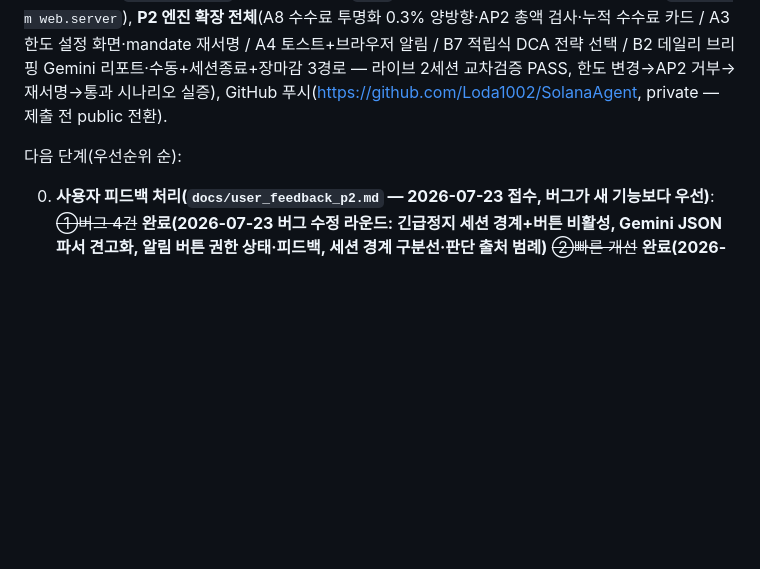
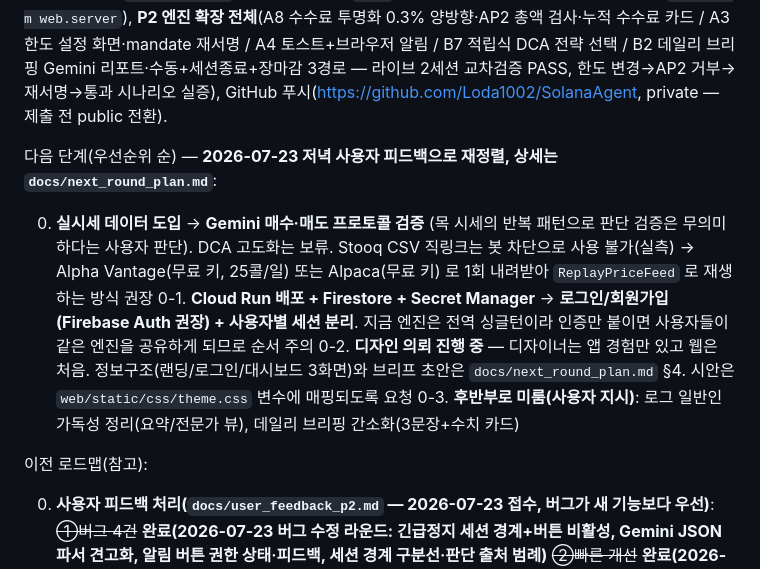
Before and after one commit to Loda1002/SynapStock, a Markdown page: CLAUDE.md, the part around the change. Drawn GitHub-style; blank space fills up the shorter version.

```diff
--- a/CLAUDE.md
+++ b/CLAUDE.md
@@ -35,7 +35,14 @@
 
 완료(localnet 라이브 검증 통과): A2A+x402 **매수·매도 풀사이클**(USDC⇄주식토큰 양방향 온체인 정산, 순변화 교차검증 PASS), AP2 mandate(한도 + 매도 대금 환입 = 순투입 한도), **Gemini 판단**(`gemini-flash-lite-latest`, 무료 티어, 호출 실패 시 규칙 폴백), **거부 4종 데모**(`scripts/demo_rejections.py`), 증빙 아카이빙(`artifacts/tx/`), **P1 웹 서비스화**(`web/`: FastAPI+SSE, A1·A2·A5·A6·A7, 실행 `python -m web.server`), **P2 엔진 확장 전체**(A8 수수료 투명화 0.3% 양방향·AP2 총액 검사·누적 수수료 카드 / A3 한도 설정 화면·mandate 재서명 / A4 토스트+브라우저 알림 / B7 적립식 DCA 전략 선택 / B2 데일리 브리핑 Gemini 리포트·수동+세션종료+장마감 3경로 — 라이브 2세션 교차검증 PASS, 한도 변경→AP2 거부→재서명→통과 시나리오 실증), GitHub 푸시(https://github.com/Loda1002/SolanaAgent, private — 제출 전 public 전환).
 
-다음 단계(우선순위 순):
+다음 단계(우선순위 순) — **2026-07-23 저녁 사용자 피드백으로 재정렬, 상세는 `docs/next_round_plan.md`**:
+
+0. **실시세 데이터 도입** → **Gemini 매수·매도 프로토콜 검증** (목 시세의 반복 패턴으로 판단 검증은 무의미하다는 사용자 판단). DCA 고도화는 보류. Stooq CSV 직링크는 봇 차단으로 사용 불가(실측) → Alpha Vantage(무료 키, 25콜/일) 또는 Alpaca(무료 키) 로 1회 내려받아 `ReplayPriceFeed` 로 재생하는 방식 권장
+0-1. **Cloud Run 배포 + Firestore + Secret Manager** → **로그인/회원가입(Firebase Auth 권장) + 사용자별 세션 분리**. 지금 엔진은 전역 싱글턴이라 인증만 붙이면 사용자들이 같은 엔진을 공유하게 되므로 순서 주의
+0-2. **디자인 의뢰 진행 중** — 디자이너는 앱 경험만 있고 웹은 처음. 정보구조(랜딩/로그인/대시보드 3화면)와 브리프 초안은 `docs/next_round_plan.md` §4. 시안은 `web/static/css/theme.css` 변수에 매핑되도록 요청
+0-3. **후반부로 미룸(사용자 지시)**: 로그 일반인 가독성 정리(요약/전문가 뷰), 데일리 브리핑 간소화(3문장+수치 카드)
+
+이전 로드맵(참고):
 
 0. **사용자 피드백 처리(`docs/user_feedback_p2.md` — 2026-07-23 접수, 버그가 새 기능보다 우선)**: ~~①버그 4건~~ **완료(2026-07-23 버그 수정 라운드: 긴급정지 세션 경계+버튼 비활성, Gemini JSON 파서 견고화, 알림 버튼 권한 상태·피드백, 세션 경계 구분선·판단 출처 범례)** ~~②빠른 개선~~ **완료(2026-07-23: 평가손익·총자산 카드, 캔들차트+MA5·MA20+시세 카드 메인 확대, DCA 주기 틱/분/매일 시각 선택)** ③멀티 종목 전면 확장(별도 대화 권장 — **다음 순번**) ④주간/월별 수익은 Firestore 배포와 병합 ⑤매매 기준(Gemini 추세 재량)은 설계 논의 후. 참고: 현행 `MockPriceFeed`는 8스텝 반복 경로라 캔들차트가 톱니처럼 규칙적으로 보인다 — ⑤ 논의 때 추세 있는 시세로 바꿀지 함께 결정할 것
 1. Cloud Run 배포 + Secret Manager(지갑키) + Firestore(포지션/영수증) — 사용자 GCP $300 크레딧 확보됨. 배포 시 `WEB_HOST=0.0.0.0`·`PORT` 환경변수 대응(web/server.py 주석 참고), B2 장마감 자동 브리핑은 상시 서버에서 유효해짐
```
Also changed, not shown: docs/next_round_plan.md (added, +197 -0 lines), docs/progress_log.md (+1 -0 lines).
